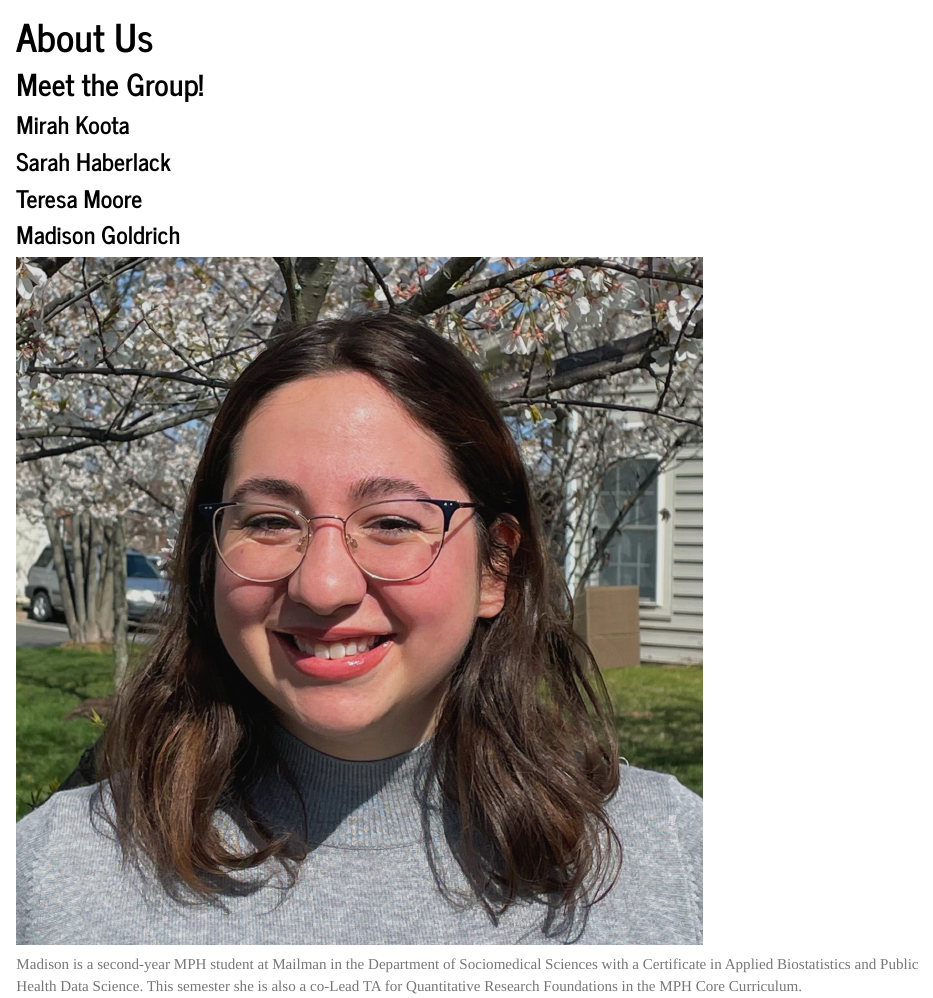
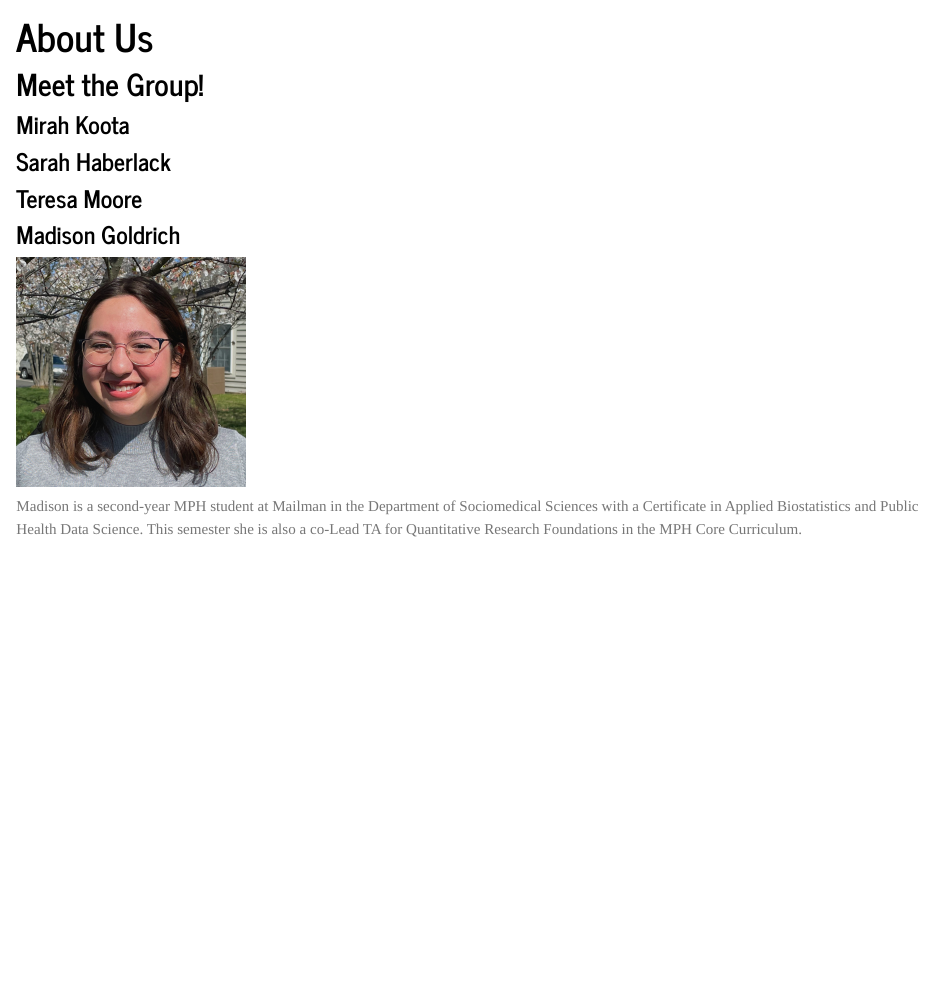
Before and after one commit to mirahk/p8105_museums_finalproject, an R Markdown document (about.Rmd): the page in a window 1100 px wide, from 80 px down. The pictures show the output file about.html that the author committed with the source, opened offline; library style sheets and scripts come from the installed R packages.

Commit message:
made my pic smaller

```diff
--- a/about.Rmd
+++ b/about.Rmd
@@ -12,6 +12,6 @@ title: "About Us"
 
 ### Madison Goldrich
 
-<img src = "images/madison_headshot.jpeg" style = "width:75%">
+<img src = "images/madison_headshot.jpeg" style = "width:25%">
 
 Madison is a second-year MPH student at Mailman in the Department of Sociomedical Sciences with a Certificate in Applied Biostatistics and Public Health Data Science. This semester she is also a co-Lead TA for Quantitative Research Foundations in the MPH Core Curriculum.
```
Also changed, not shown: about.html.
